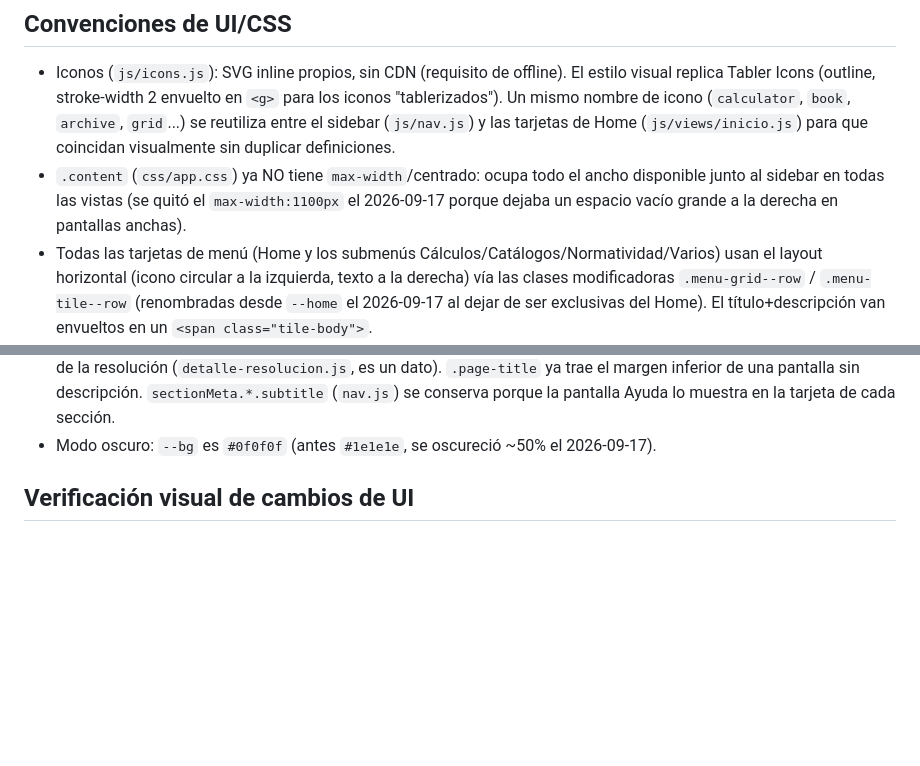
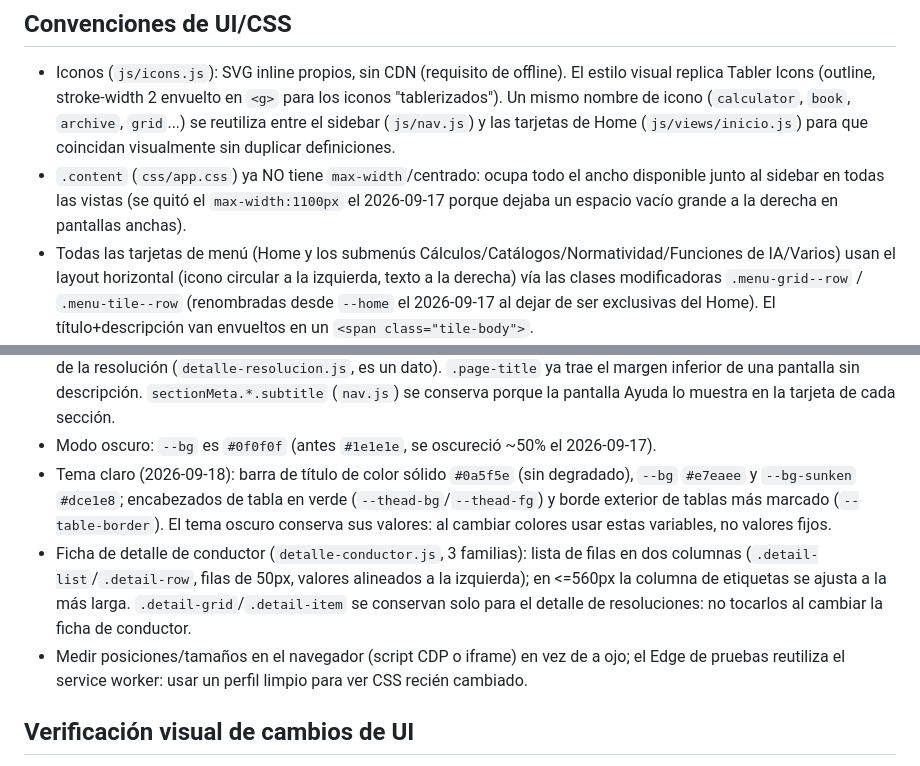
Before and after one commit to wpzprojects/herramientas-ingenieria, a Markdown page: CLAUDE.md, 2 parts joined by grey strips. Rendered like a GitHub page; blank space fills up the shorter version.

Commit message:
CLAUDE.md: convenciones de estilo del tema claro y de la ficha de conductor
Co-Authored-By: Claude Sonnet 5 <noreply@anthropic.com>

```diff
--- a/CLAUDE.md
+++ b/CLAUDE.md
@@ -76,7 +76,7 @@ para líneas y redes de distribución eléctrica. Migración de la app Power App
 - `.content` (`css/app.css`) ya NO tiene `max-width`/centrado: ocupa todo el ancho
   disponible junto al sidebar en todas las vistas (se quitó el `max-width:1100px` el
   2026-09-17 porque dejaba un espacio vacío grande a la derecha en pantallas anchas).
-- Todas las tarjetas de menú (Home y los submenús Cálculos/Catálogos/Normatividad/Varios)
+- Todas las tarjetas de menú (Home y los submenús Cálculos/Catálogos/Normatividad/Funciones de IA/Varios)
   usan el layout horizontal (icono circular a la izquierda, texto a la derecha) vía las
   clases modificadoras `.menu-grid--row` / `.menu-tile--row` (renombradas desde `--home`
   el 2026-09-17 al dejar de ser exclusivas del Home). El título+descripción van envueltos
@@ -98,6 +98,16 @@ para líneas y redes de distribución eléctrica. Migración de la app Power App
   ya trae el margen inferior de una pantalla sin descripción. `sectionMeta.*.subtitle` (`nav.js`)
   se conserva porque la pantalla Ayuda lo muestra en la tarjeta de cada sección.
 - Modo oscuro: `--bg` es `#0f0f0f` (antes `#1e1e1e`, se oscureció ~50% el 2026-09-17).
+- Tema claro (2026-09-18): barra de título de color sólido `#0a5f5e` (sin degradado), `--bg` `#e7eaee`
+  y `--bg-sunken` `#dce1e8`; encabezados de tabla en verde (`--thead-bg`/`--thead-fg`) y borde
+  exterior de tablas más marcado (`--table-border`). El tema oscuro conserva sus valores: al
+  cambiar colores usar estas variables, no valores fijos.
+- Ficha de detalle de conductor (`detalle-conductor.js`, 3 familias): lista de filas en dos
+  columnas (`.detail-list`/`.detail-row`, filas de 50px, valores alineados a la izquierda); en
+  <=560px la columna de etiquetas se ajusta a la más larga. `.detail-grid`/`.detail-item` se
+  conservan solo para el detalle de resoluciones: no tocarlos al cambiar la ficha de conductor.
+- Medir posiciones/tamaños en el navegador (script CDP o iframe) en vez de a ojo; el Edge de
+  pruebas reutiliza el service worker: usar un perfil limpio para ver CSS recién cambiado.
 
 ## Verificación visual de cambios de UI
 
```
